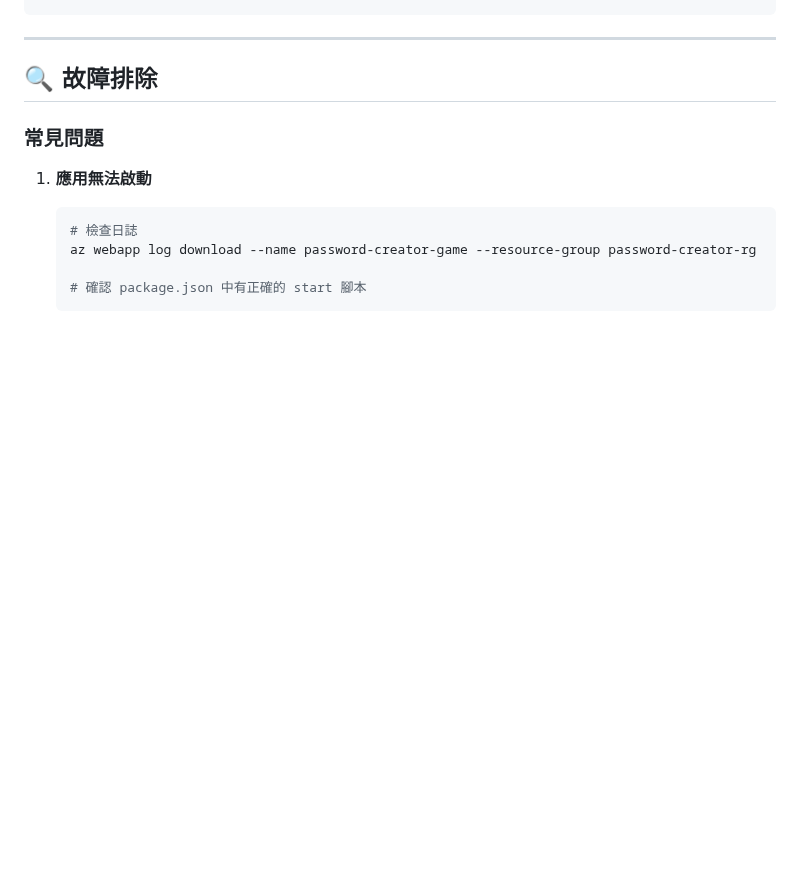
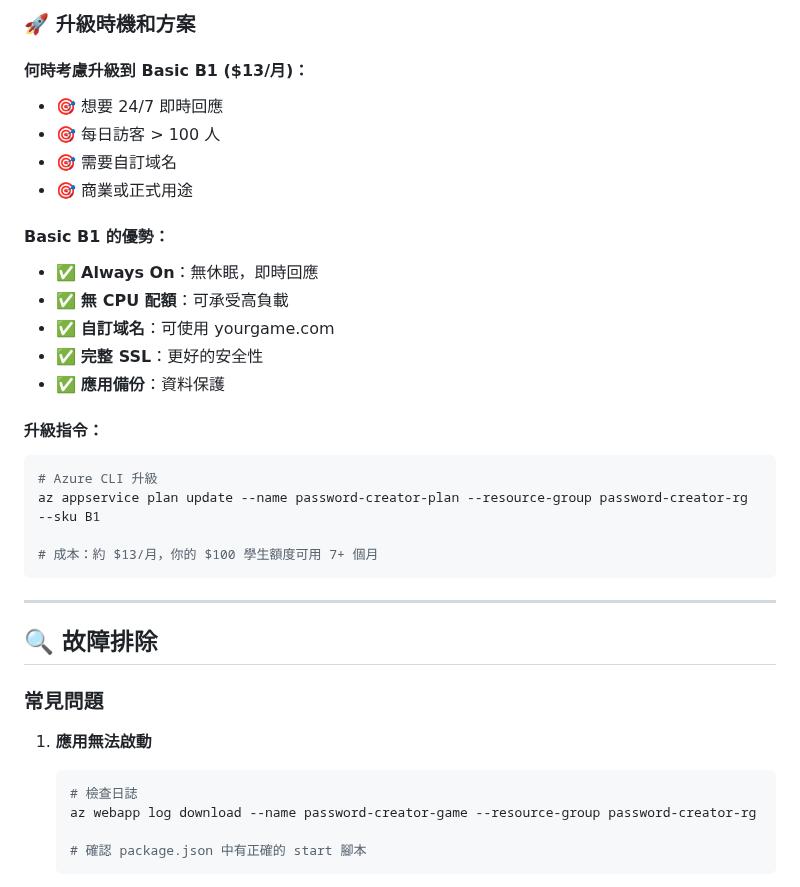
Before and after one commit to lin3598197/Password-creater, a Markdown page: AZURE_DEPLOY.md, the part around one of its changes. Drawn GitHub-style; blank space fills up the shorter version.

````diff
--- a/AZURE_DEPLOY.md
+++ b/AZURE_DEPLOY.md
@@ -254,3 +351,24 @@ az appservice plan update --name password-creator-plan --resource-group password
+### 🚀 升級時機和方案
+
+#### **何時考慮升級到 Basic B1 ($13/月)：**
+- 🎯 想要 24/7 即時回應
+- 🎯 每日訪客 > 100 人
+- 🎯 需要自訂域名
+- 🎯 商業或正式用途
+
+#### **Basic B1 的優勢：**
+- ✅ **Always On**：無休眠，即時回應
+- ✅ **無 CPU 配額**：可承受高負載
+- ✅ **自訂域名**：可使用 yourgame.com
+- ✅ **完整 SSL**：更好的安全性
+- ✅ **應用備份**：資料保護
+
+#### **升級指令：**
+```bash
+# Azure CLI 升級
+az appservice plan update --name password-creator-plan --resource-group password-creator-rg --sku B1
+
+# 成本：約 $13/月，你的 $100 學生額度可用 7+ 個月
 ```
 
 ---
````
Also changed, not shown: other parts of AZURE_DEPLOY.md (+97 -0 lines).
